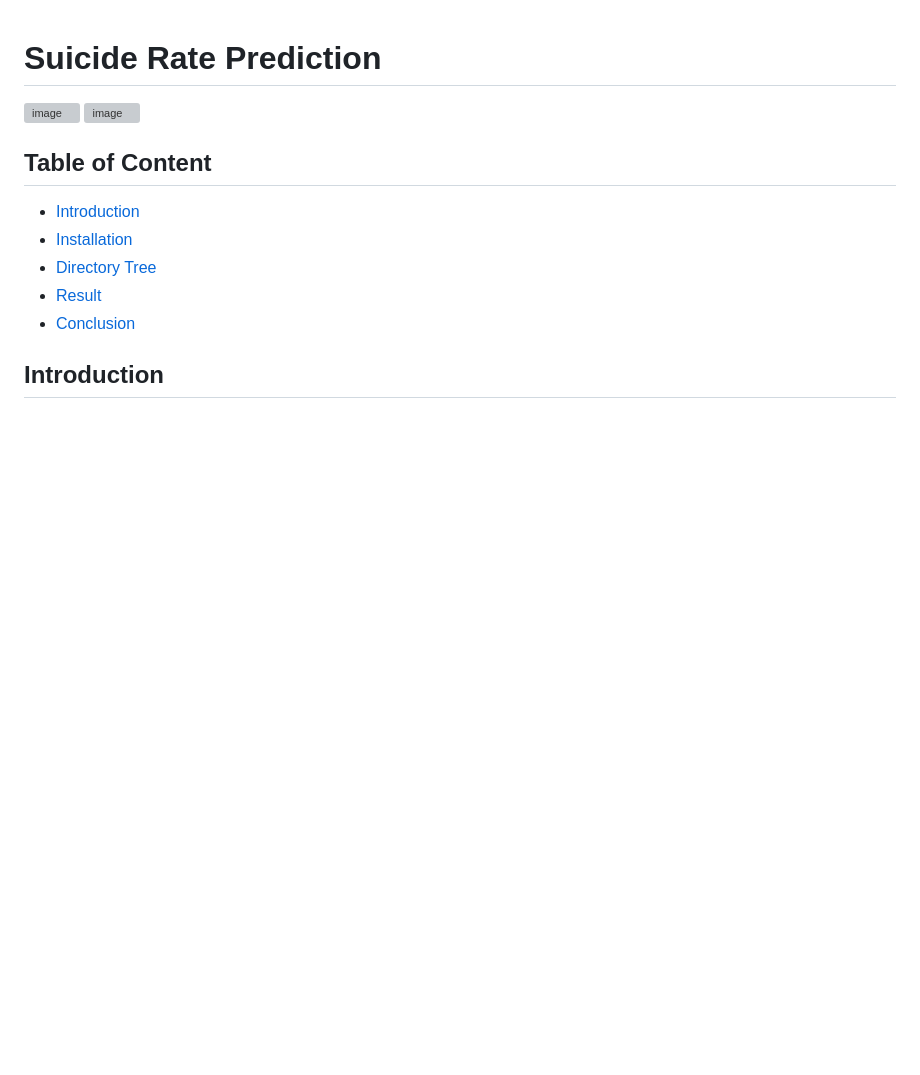
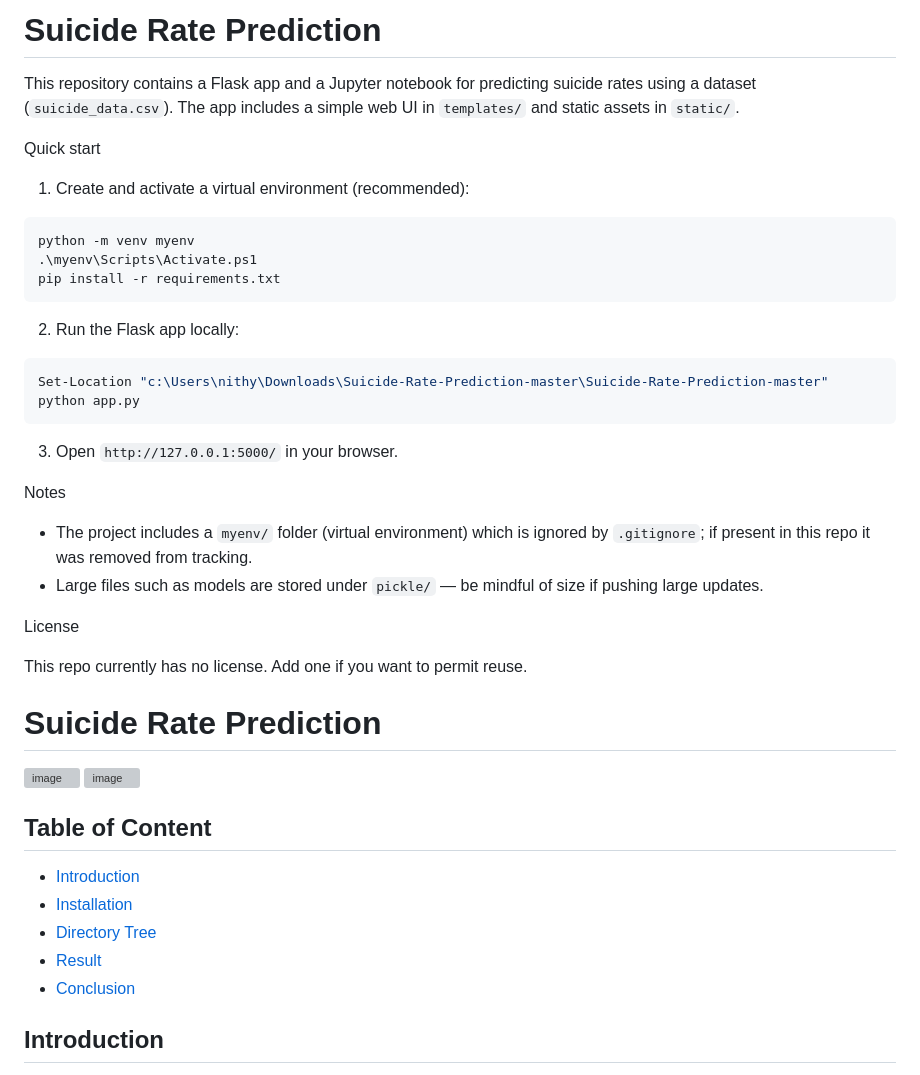
Before and after one commit to Nithya4321/Suicide-Rate-Prediction, a Markdown page: README.md, the part around the change. GitHub-like rendering; blank space fills up the shorter version; grey boxes are pictures that could not be loaded.

````diff
--- a/README.md
+++ b/README.md
@@ -1,3 +1,33 @@
+# Suicide Rate Prediction
+
+This repository contains a Flask app and a Jupyter notebook for predicting suicide rates using a dataset (`suicide_data.csv`). The app includes a simple web UI in `templates/` and static assets in `static/`.
+
+Quick start
+
+1. Create and activate a virtual environment (recommended):
+
+```powershell
+python -m venv myenv
+.\myenv\Scripts\Activate.ps1
+pip install -r requirements.txt
+```
+
+2. Run the Flask app locally:
+
+```powershell
+Set-Location "c:\Users\nithy\Downloads\Suicide-Rate-Prediction-master\Suicide-Rate-Prediction-master"
+python app.py
+```
+
+3. Open `http://127.0.0.1:5000/` in your browser.
+
+Notes
+- The project includes a `myenv/` folder (virtual environment) which is ignored by `.gitignore`; if present in this repo it was removed from tracking.
+- Large files such as models are stored under `pickle/` — be mindful of size if pushing large updates.
+
+License
+
+This repo currently has no license. Add one if you want to permit reuse.
 # Suicide Rate Prediction
 ![image](https://user-images.githubusercontent.com/79131292/144252164-b6d936ff-001c-4b55-9728-3af3dfa2e6b4.png)
 ![image](https://user-images.githubusercontent.com/79131292/144252842-784ae6c7-951a-4ce6-acb2-8e23c4e2d780.png)
````
